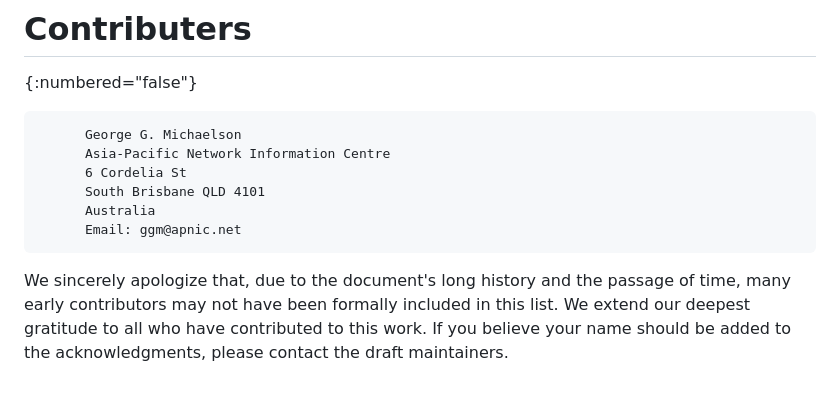
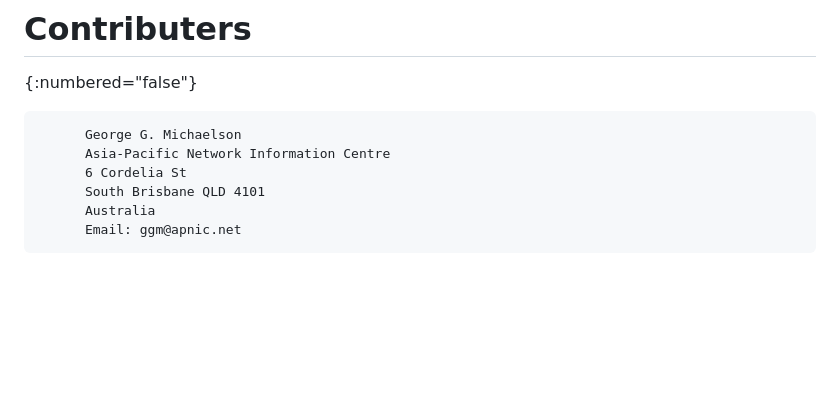
Before and after one commit to 4socks/socks4, a Markdown page: draft-vance-socks-v4a.md, the part around the change. GitHub-like rendering; blank space fills up the shorter version.

```diff
--- a/draft-vance-socks-v4a.md
+++ b/draft-vance-socks-v4a.md
@@ -239,5 +239,3 @@ We sincerely apologize that, due to the document's long history and the passage
       Australia
       Email: ggm@apnic.net
 ~~~~
-
-We sincerely apologize that, due to the document's long history and the passage of time, many early contributors may not have been formally included in this list. We extend our deepest gratitude to all who have contributed to this work. If you believe your name should be added to the acknowledgments, please contact the draft maintainers.
```
